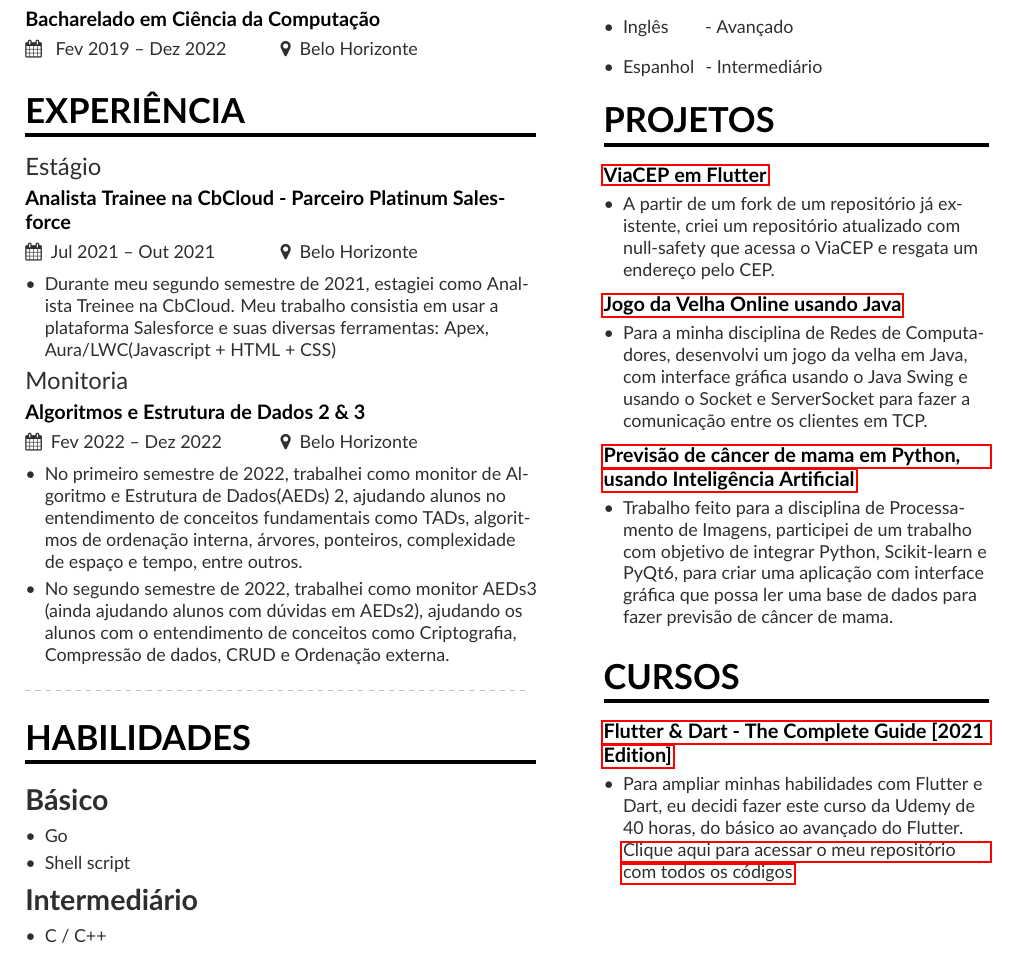
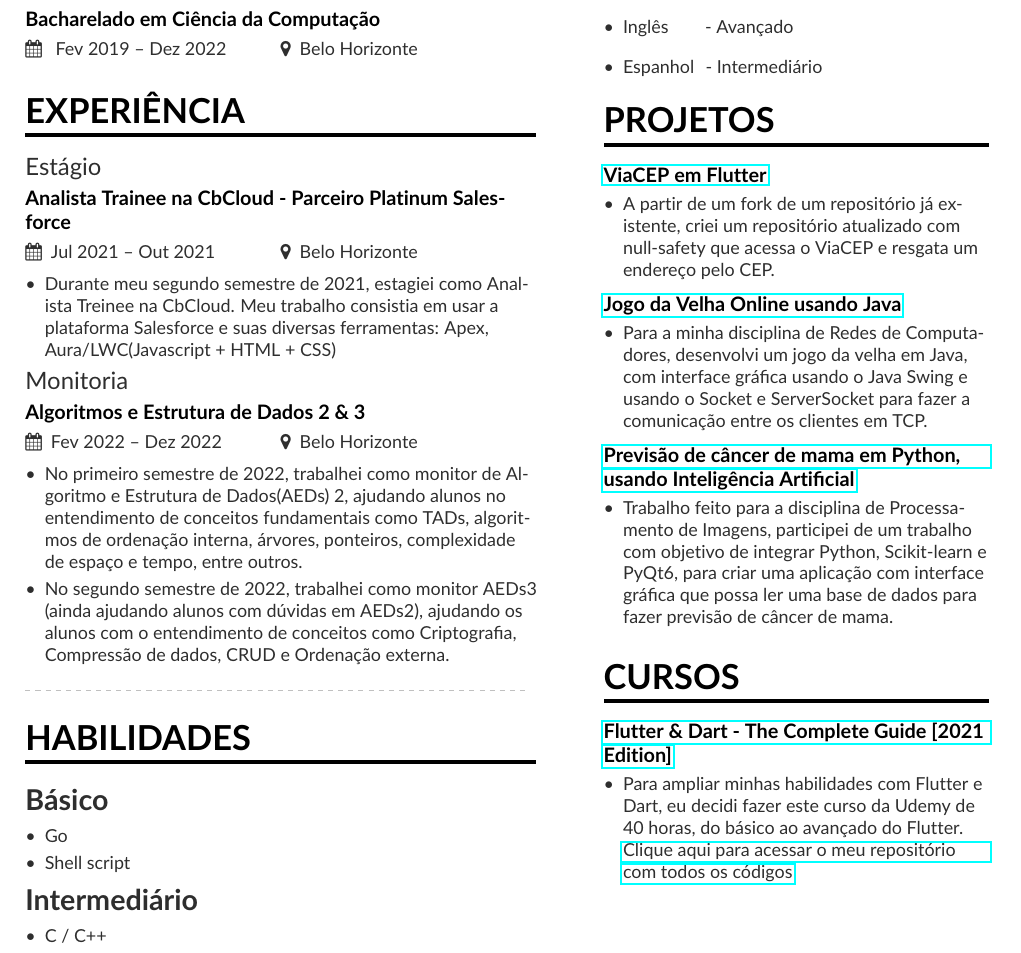
Before and after one commit to GustavoLR548/Meu-portofolio, a LaTeX CV (portfolio/main.tex, which reads portfolio/page1sidebar.tex): part of the page, cut so that both start at the same text. Compiled offline with pdfLaTeX.

Commit message:
hfix: corrigido hyperlinks

```diff
--- a/portfolio/page1sidebar.tex
+++ b/portfolio/page1sidebar.tex
@@ -32,19 +32,19 @@
 %\cvevent{B.S.\ in Symbolic Systems}{Stanford University}{Sept 1993 -- June 1997}{}
 
 \cvsection{Projetos}
-\cvproject{\hyperlink{https://github.com/GustavoLR548/cep_future}{ViaCEP em Flutter}}
+\cvproject{\href{https://github.com/GustavoLR548/cep_future}{ViaCEP em Flutter}}
 \begin{itemize}
 \item A partir de um fork de um repositório já existente, criei um repositório atualizado com null-safety que
 acessa o ViaCEP e resgata um endereço pelo CEP.
 \end{itemize}
 \smallskip
-\cvproject{\hyperlink{https://github.com/Trees-Over-The-Lake/JOX}{Jogo da Velha Online usando Java}}
+\cvproject{\href{https://github.com/Trees-Over-The-Lake/JOX}{Jogo da Velha Online usando Java}}
 \begin{itemize}
 \item Para a minha disciplina de Redes de Computadores, desenvolvi um jogo da velha em Java, com interface
 gráfica usando o Java Swing e usando o Socket e ServerSocket para fazer a comunicação entre os clientes em TCP.
 \end{itemize}
 \smallskip
-\cvproject{\hyperlink{https://github.com/solid-titans/Trabalho-Final-PI}{Previsão de câncer de mama em Python, usando Inteligência Artificial}}
+\cvproject{\href{https://github.com/solid-titans/Trabalho-Final-PI}{Previsão de câncer de mama em Python, usando Inteligência Artificial}}
 \begin{itemize}
 \item Trabalho feito para a disciplina de Processamento de Imagens, participei de um trabalho com objetivo
 de integrar Python, Scikit-learn e PyQt6, para criar uma aplicação com interface gráfica que possa ler uma base de dados
@@ -53,10 +53,10 @@ para fazer previsão de câncer de mama.
 \smallskip
 
 \cvsection{Cursos}
-\cvproject{\hyperlink{https://www.udemy.com/certificate/UC-6ac99faa-35ae-477a-9960-9bfda2c06e84/}{Flutter \& Dart - The Complete Guide [2021 Edition]}}
+\cvproject{\href{https://www.udemy.com/certificate/UC-6ac99faa-35ae-477a-9960-9bfda2c06e84/}{Flutter \& Dart - The Complete Guide [2021 Edition]}}
 \begin{itemize}
 \item Para ampliar minhas habilidades com Flutter e Dart, eu decidi fazer este curso da Udemy de 40 horas, do básico ao avançado do Flutter.
-\hyperlink{https://github.com/GustavoLR548/MeusAPPsFlutter}{Clique aqui para acessar o meu repositório com todos os códigos}
+\href{https://github.com/GustavoLR548/MeusAPPsFlutter}{Clique aqui para acessar o meu repositório com todos os códigos}
 \end{itemize}
 \smallskip
 
```
Also changed, not shown: portfolio/main.pdf.
